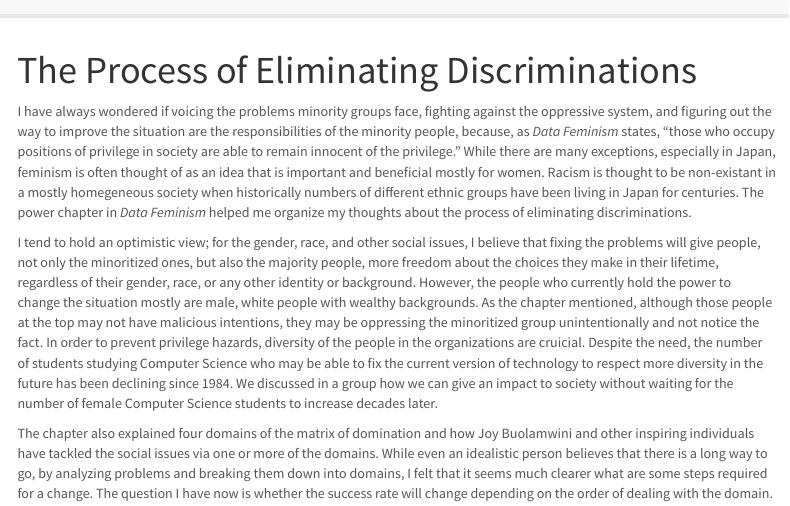
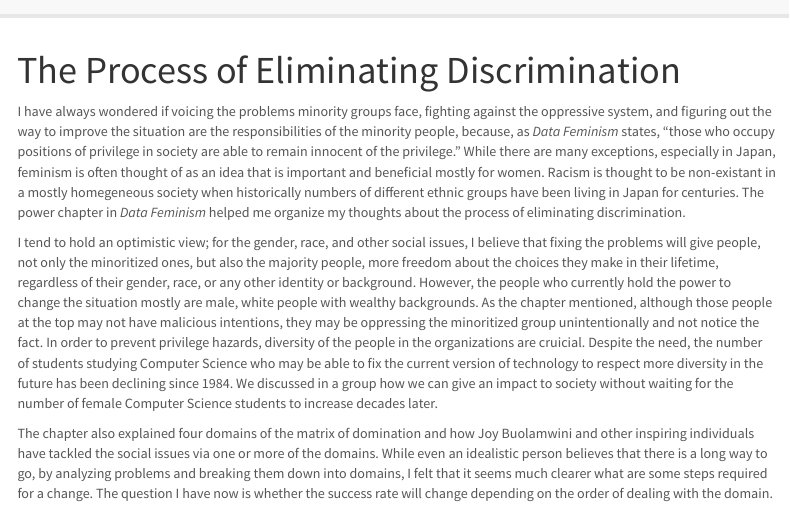
Before and after one commit to hnhirano/blog-1, an R Markdown document (www/post2.Rmd): the page in a window 1100 px wide, from its top. Rendered offline with R 4.5, knitr and Pandoc, with nearby package versions; menus at the side of the page are left out.

Commit message:
grammar mistake

```diff
--- a/www/post2.Rmd
+++ b/www/post2.Rmd
@@ -1,8 +1,8 @@
 ---
-title: "The Process of Eliminating Discriminations"
+title: "The Process of Eliminating Discrimination"
 ---
 
-I have always wondered if voicing the problems minority groups face, fighting against the oppressive system, and figuring out the way to improve the situation are the responsibilities of the minority people, because, as *Data Feminism* states, “those who occupy positions of privilege in society are able to remain innocent of the privilege.” While there are many exceptions, especially in Japan, feminism is often thought of as an idea that is important and beneficial mostly for women. Racism is thought to be non-existant in a mostly homegeneous society when historically numbers of different ethnic groups have been living in Japan for centuries. The power chapter in *Data Feminism* helped me organize my thoughts about the process of eliminating discriminations.
+I have always wondered if voicing the problems minority groups face, fighting against the oppressive system, and figuring out the way to improve the situation are the responsibilities of the minority people, because, as *Data Feminism* states, “those who occupy positions of privilege in society are able to remain innocent of the privilege.” While there are many exceptions, especially in Japan, feminism is often thought of as an idea that is important and beneficial mostly for women. Racism is thought to be non-existant in a mostly homegeneous society when historically numbers of different ethnic groups have been living in Japan for centuries. The power chapter in *Data Feminism* helped me organize my thoughts about the process of eliminating discrimination.
 
 I tend to hold an optimistic view; for the gender, race, and other social issues, I believe that fixing the problems will give people, not only the minoritized ones, but also the majority people,  more freedom about the choices they make in their lifetime, regardless of their gender, race, or any other identity or background. However, the people who currently hold the power to change the situation mostly are male, white people with wealthy backgrounds. As the chapter mentioned, although those people at the top may not have malicious intentions, they may be oppressing the minoritized group unintentionally and not notice the fact. In order to prevent privilege hazards, diversity of the people in the organizations are cruicial. Despite the need, the number of students studying Computer Science who may be able to fix the current version of technology to respect more diversity in the future has been declining since 1984. We discussed in a group how we can give an impact to society without waiting for the number of female Computer Science students to increase decades later.
 
```
Also changed, not shown: 1 other file.
